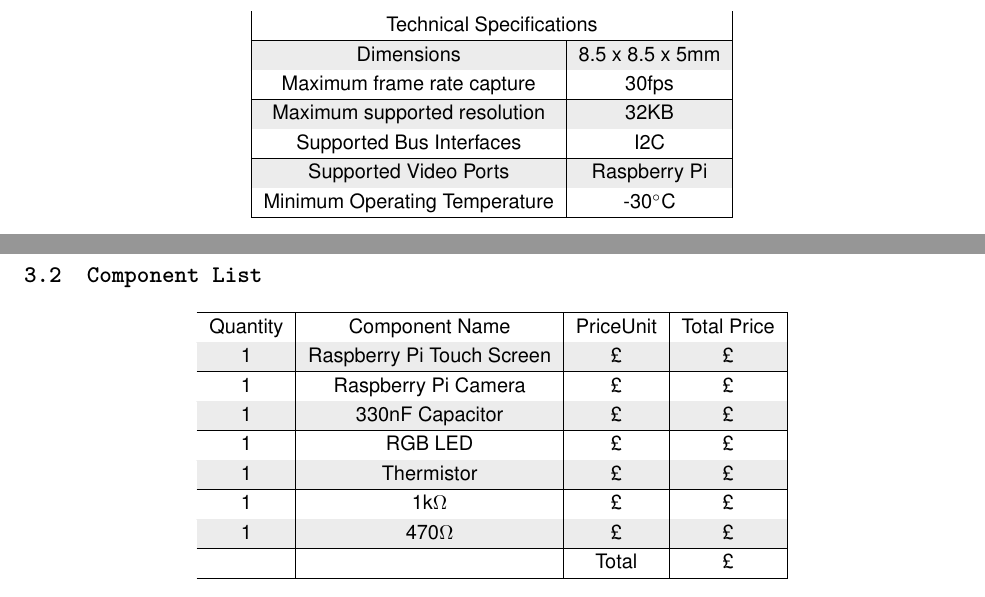
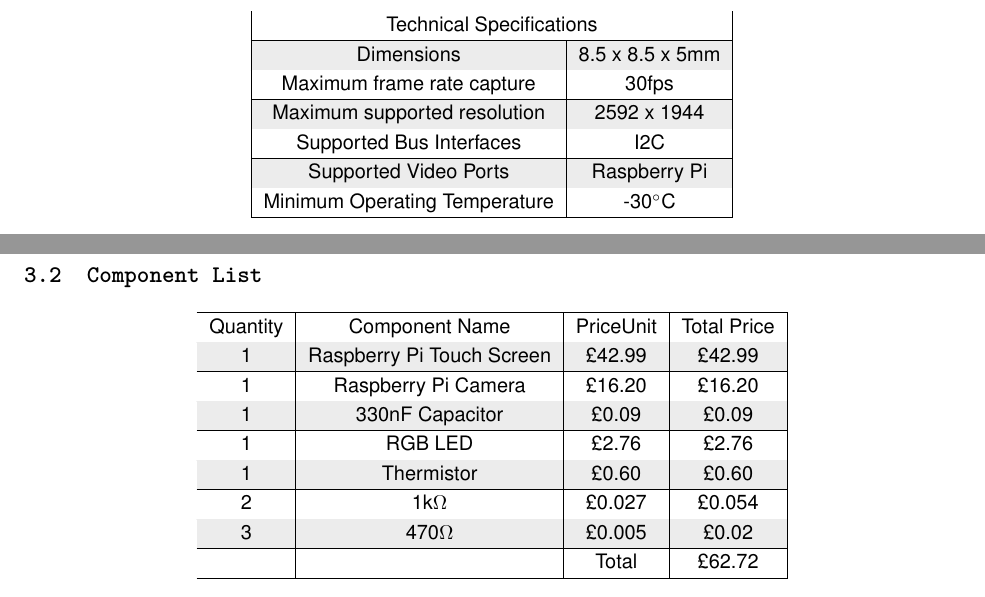
Before and after one commit to pmcgurk/FRIDGES, a LaTeX document (Documents/LaTeX/AcePhase1ReportGroup7.tex): two parts of pages 8 and 9 of 15, joined at a grey line, cut so that both start at the same text. Compiled offline with pdfLaTeX.

Commit message:
Updated price list

```diff
--- a/Documents/LaTeX/AcePhase1ReportGroup7.tex
+++ b/Documents/LaTeX/AcePhase1ReportGroup7.tex
@@ -215,7 +215,7 @@ The Pi Camera Board has a 15cm ribbon cable which slots into the Pi Camera Seria
 	 	\multicolumn{2}{|c|}{Technical Specifications} \\ \hline
 		Dimensions 		& 8.5 x 8.5 x 5mm \\ \hline
 		Maximum frame rate capture 	& 30fps \\ \hline
-		Maximum supported resolution	& 32KB \\ \hline
+		Maximum supported resolution	& 2592 x 1944 \\ \hline
 		Supported Bus Interfaces		& I2C \\ \hline
 		Supported Video Ports		& Raspberry Pi \\ \hline
 		Minimum Operating Temperature	& -30\degree C \\ \hline
@@ -258,14 +258,14 @@ This will be used within the project to display a custom GUI which will have a n
 	\begin{tabular}{ | c | c | c | c |}
 		\hline
 	 	Quantity & Component Name & PriceUnit & Total Price \\ \hline
-		1	& Raspberry Pi Touch Screen 	& \pounds	& \pounds \\ \hline
-		1 	& Raspberry Pi Camera 	& \pounds	& \pounds \\ \hline
-		1	& 330nF Capacitor	& \pounds	& \pounds \\ \hline
-		1	& RGB LED   & \pounds	& \pounds \\ \hline
-		1	& Thermistor	& \pounds	& \pounds \\ \hline
-		1	& 1k\ohm & \pounds	& \pounds \\ \hline
-		1	& 470\ohm & \pounds	& \pounds \\ \hline
-			& 	& Total 	& \pounds \\ \hline
+		1	& Raspberry Pi Touch Screen 	& \pounds 42.99	& \pounds 42.99 \\ \hline
+		1 	& Raspberry Pi Camera 	& \pounds 16.20	& \pounds 16.20 \\ \hline
+		1	& 330nF Capacitor	& \pounds 0.09	& \pounds 0.09 \\ \hline
+		1	& RGB LED   & \pounds 2.76	& \pounds 2.76 \\ \hline
+		1	& Thermistor	& \pounds 0.60	& \pounds 0.60 \\ \hline
+		2	& 1k\ohm & \pounds 0.027	& \pounds 0.054 \\ \hline
+		3	& 470\ohm & \pounds 0.005	& \pounds 0.02 \\ \hline
+			& 	& Total 	& \pounds 62.72 \\ \hline
 	\end{tabular}
 \end{center}
 
```
